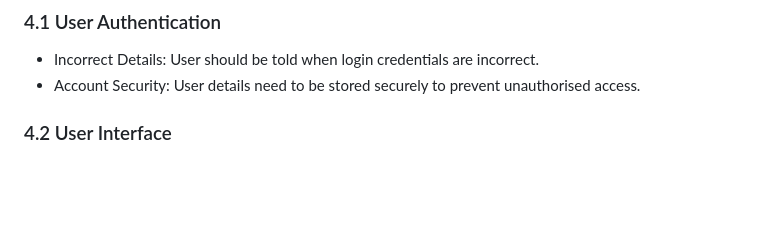
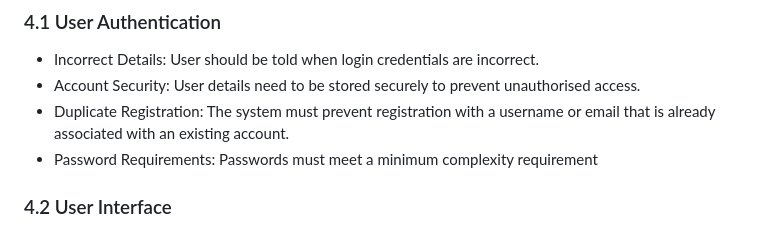
Before and after one commit to RedNate22/CAB302-Oogly-Boogly, a Markdown page: Technical-Requirements.md, the part around the change. Rendered like a GitHub page; blank space fills up the shorter version.

Commit message:
Enhance user authentication requirements
Added requirements for duplicate registration and password complexity.

```diff
--- a/Technical-Requirements.md
+++ b/Technical-Requirements.md
@@ -153,6 +153,8 @@ The system uses a layered architecture. Core components include:
 ### 4.1 User Authentication
 - Incorrect Details: User should be told when login credentials are incorrect.
 - Account Security: User details need to be stored securely to prevent unauthorised access.
+- Duplicate Registration: The system must prevent registration with a username or email that is already associated with an existing account.
+- Password Requirements: Passwords must meet a minimum complexity requirement
 
 ### 4.2 User Interface
 - Accessibility: Buttons should be clearly labelled for accessibility and ease-of-use.
```
